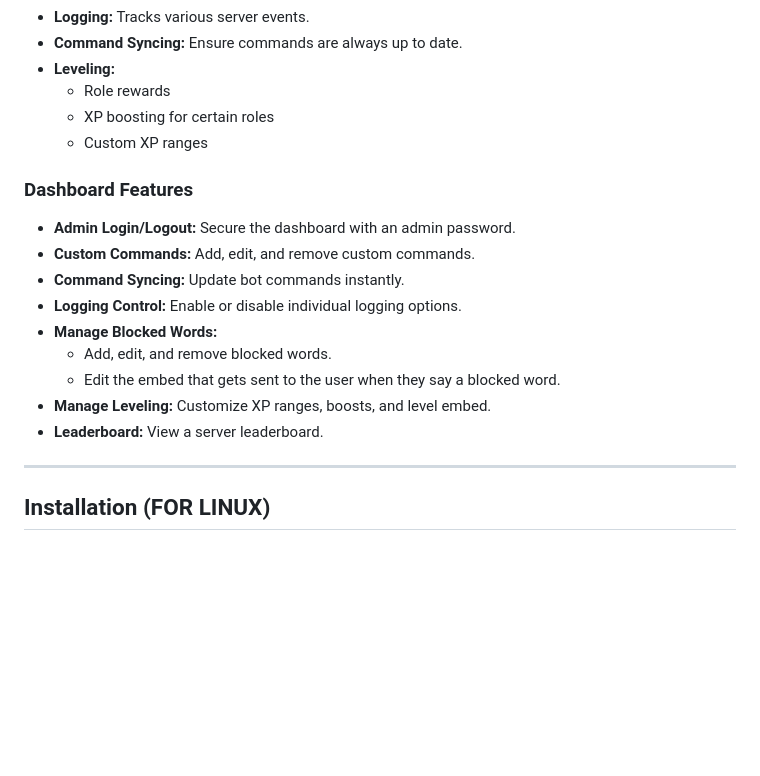
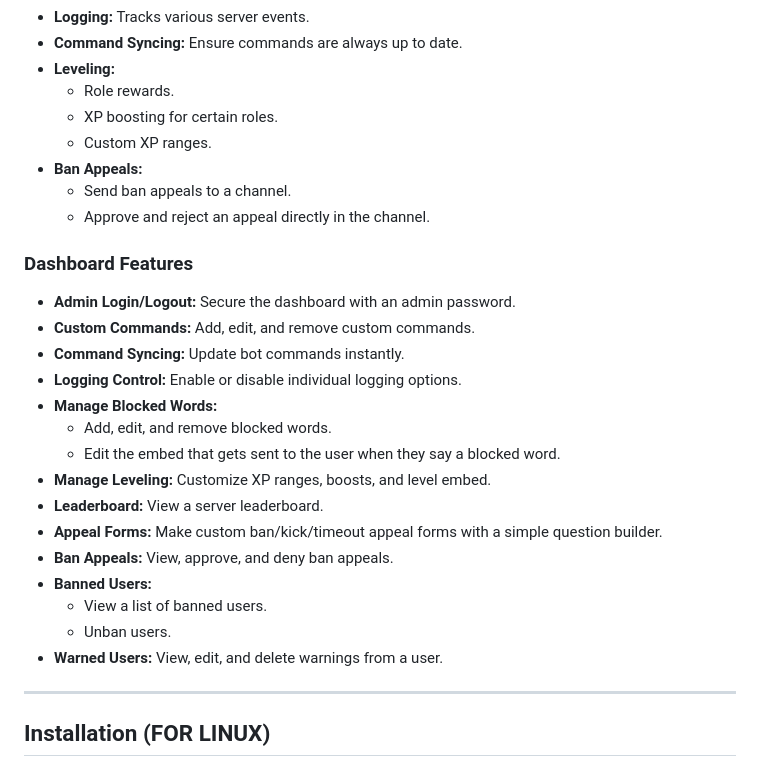
Before and after one commit to RuleKeeper-Bot/RuleKeeper-Bot, a Markdown page: README.md, the part around the change. GitHub-like rendering; blank space fills up the shorter version.

```diff
--- a/README.md
+++ b/README.md
@@ -19,9 +19,12 @@ A powerful Discord bot with a sleek dashboard for managing rules, custom command
 - **Logging:** Tracks various server events.
 - **Command Syncing:** Ensure commands are always up to date.
 - **Leveling:**
-  - Role rewards
-  - XP boosting for certain roles
-  - Custom XP ranges
+  - Role rewards.
+  - XP boosting for certain roles.
+  - Custom XP ranges.
+- **Ban Appeals:**
+  - Send ban appeals to a channel.
+  - Approve and reject an appeal directly in the channel.
 
 ### Dashboard Features
 - **Admin Login/Logout:** Secure the dashboard with an admin password.
@@ -33,6 +36,12 @@ A powerful Discord bot with a sleek dashboard for managing rules, custom command
   - Edit the embed that gets sent to the user when they say a blocked word.
 - **Manage Leveling:** Customize XP ranges, boosts, and level embed.
 - **Leaderboard:** View a server leaderboard.
+- **Appeal Forms:** Make custom ban/kick/timeout appeal forms with a simple question builder.
+- **Ban Appeals:** View, approve, and deny ban appeals.
+- **Banned Users:**
+  - View a list of banned users.
+  - Unban users.
+- **Warned Users:** View, edit, and delete warnings from a user.
 
 ---
 
```
